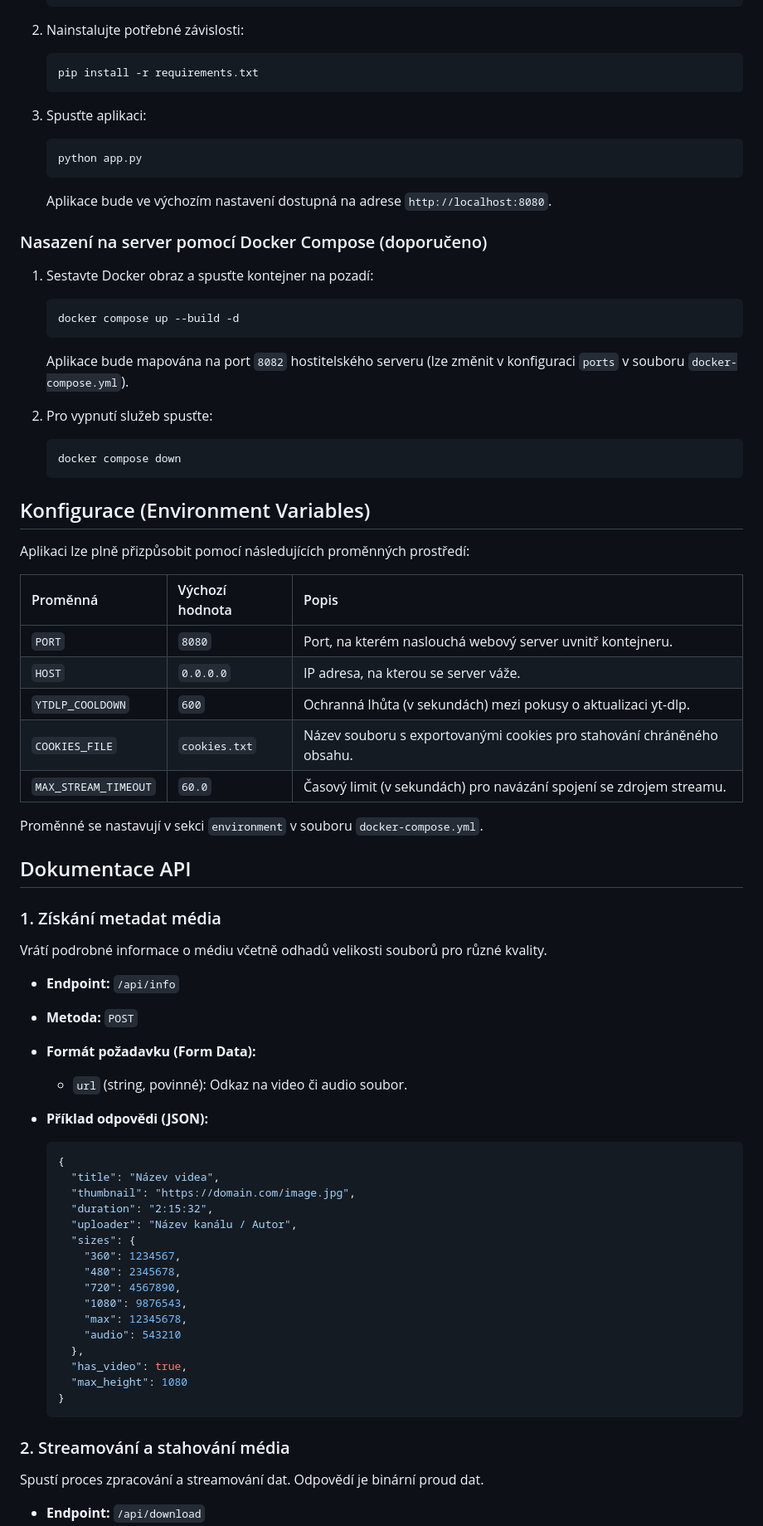
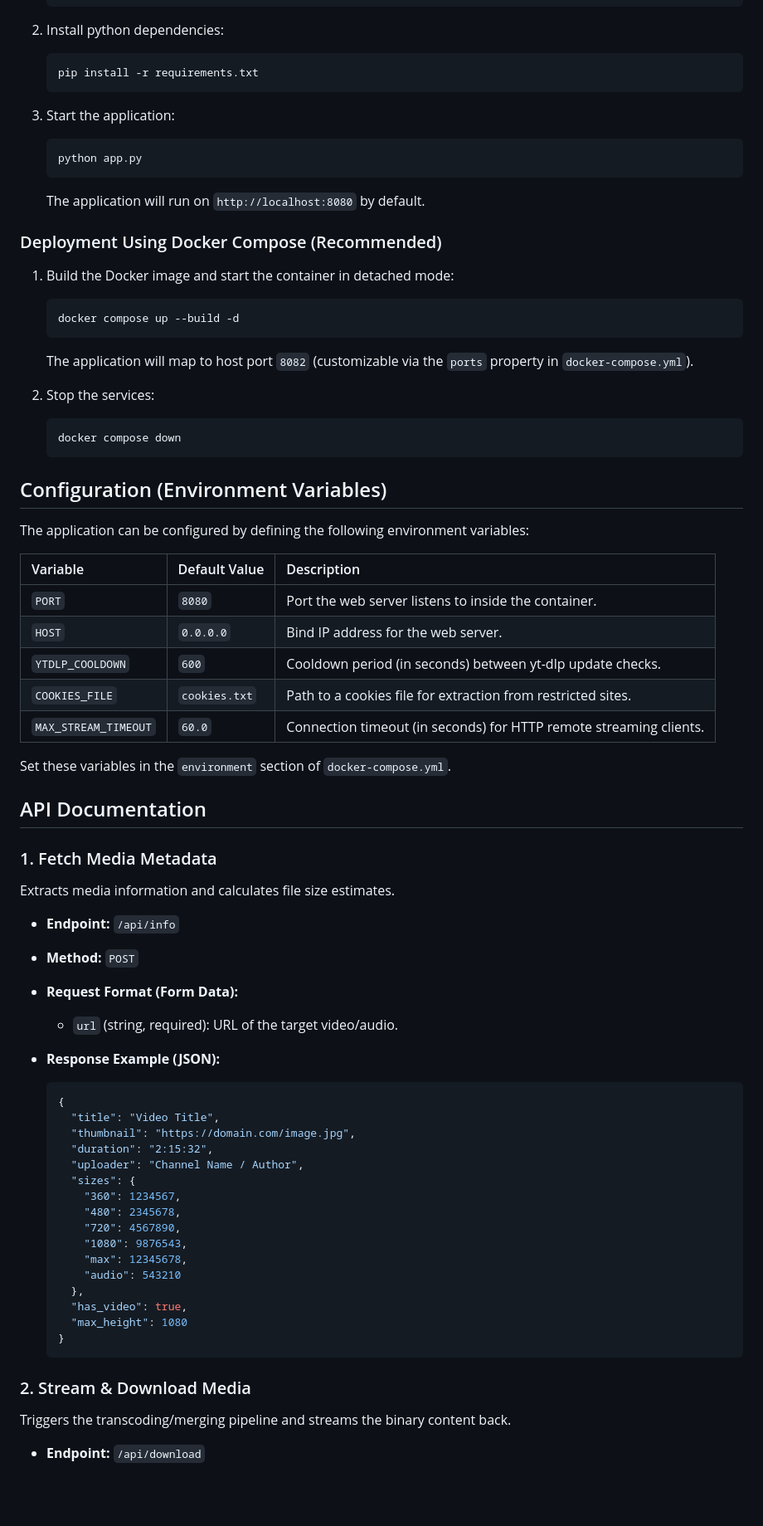
Before and after one commit to Dzendys/streamdl, a Markdown page: README.md, the part around one of its changes. Shown at 83% size. Rendered like a GitHub page; blank space fills up the shorter version.

Commit message:
Translate README.md to professional English

````diff
--- a/README.md
+++ b/README.md
@@ -29,62 +29,62 @@ StreamyDL je webová aplikace a API služba určená ke stahování a konverzi m
    cd yt
    ```
 
-2. Nainstalujte potřebné závislosti:
+2. Install python dependencies:
    ```bash
    pip install -r requirements.txt
    ```
 
-3. Spusťte aplikaci:
+3. Start the application:
    ```bash
    python app.py
    ```
-   Aplikace bude ve výchozím nastavení dostupná na adrese `http://localhost:8080`.
+   The application will run on `http://localhost:8080` by default.
 
-### Nasazení na server pomocí Docker Compose (doporučeno)
+### Deployment Using Docker Compose (Recommended)
 
-1. Sestavte Docker obraz a spusťte kontejner na pozadí:
+1. Build the Docker image and start the container in detached mode:
    ```bash
    docker compose up --build -d
    ```
-   Aplikace bude mapována na port `8082` hostitelského serveru (lze změnit v konfiguraci `ports` v souboru `docker-compose.yml`).
+   The application will map to host port `8082` (customizable via the `ports` property in `docker-compose.yml`).
 
-2. Pro vypnutí služeb spusťte:
+2. Stop the services:
    ```bash
    docker compose down
    ```
 
-## Konfigurace (Environment Variables)
+## Configuration (Environment Variables)
 
-Aplikaci lze plně přizpůsobit pomocí následujících proměnných prostředí:
+The application can be configured by defining the following environment variables:
 
-| Proměnná | Výchozí hodnota | Popis |
+| Variable | Default Value | Description |
 | :--- | :--- | :--- |
-| `PORT` | `8080` | Port, na kterém naslouchá webový server uvnitř kontejneru. |
-| `HOST` | `0.0.0.0` | IP adresa, na kterou se server váže. |
-| `YTDLP_COOLDOWN` | `600` | Ochranná lhůta (v sekundách) mezi pokusy o aktualizaci yt-dlp. |
-| `COOKIES_FILE` | `cookies.txt` | Název souboru s exportovanými cookies pro stahování chráněného obsahu. |
-| `MAX_STREAM_TIMEOUT` | `60.0` | Časový limit (v sekundách) pro navázání spojení se zdrojem streamu. |
+| `PORT` | `8080` | Port the web server listens to inside the container. |
+| `HOST` | `0.0.0.0` | Bind IP address for the web server. |
+| `YTDLP_COOLDOWN` | `600` | Cooldown period (in seconds) between yt-dlp update checks. |
+| `COOKIES_FILE` | `cookies.txt` | Path to a cookies file for extraction from restricted sites. |
+| `MAX_STREAM_TIMEOUT` | `60.0` | Connection timeout (in seconds) for HTTP remote streaming clients. |
 
-Proměnné se nastavují v sekci `environment` v souboru `docker-compose.yml`.
+Set these variables in the `environment` section of `docker-compose.yml`.
 
-## Dokumentace API
+## API Documentation
 
-### 1. Získání metadat média
+### 1. Fetch Media Metadata
 
-Vrátí podrobné informace o médiu včetně odhadů velikosti souborů pro různé kvality.
+Extracts media information and calculates file size estimates.
 
 - **Endpoint:** `/api/info`
-- **Metoda:** `POST`
-- **Formát požadavku (Form Data):**
-  - `url` (string, povinné): Odkaz na video či audio soubor.
+- **Method:** `POST`
+- **Request Format (Form Data):**
+  - `url` (string, required): URL of the target video/audio.
 
-- **Příklad odpovědi (JSON):**
+- **Response Example (JSON):**
   ```json
   {
-    "title": "Název videa",
+    "title": "Video Title",
     "thumbnail": "https://domain.com/image.jpg",
     "duration": "2:15:32",
-    "uploader": "Název kanálu / Autor",
+    "uploader": "Channel Name / Author",
     "sizes": {
       "360": 1234567,
       "480": 2345678,
@@ -98,8 +98,8 @@ Vrátí podrobné informace o médiu včetně odhadů velikosti souborů pro rů
   }
   ```
 
-### 2. Streamování a stahování média
+### 2. Stream & Download Media
 
-Spustí proces zpracování a streamování dat. Odpovědí je binární proud dat.
+Triggers the transcoding/merging pipeline and streams the binary content back.
 
 - **Endpoint:** `/api/download`
````
Also changed, not shown: other parts of README.md (+32 -32 lines).
